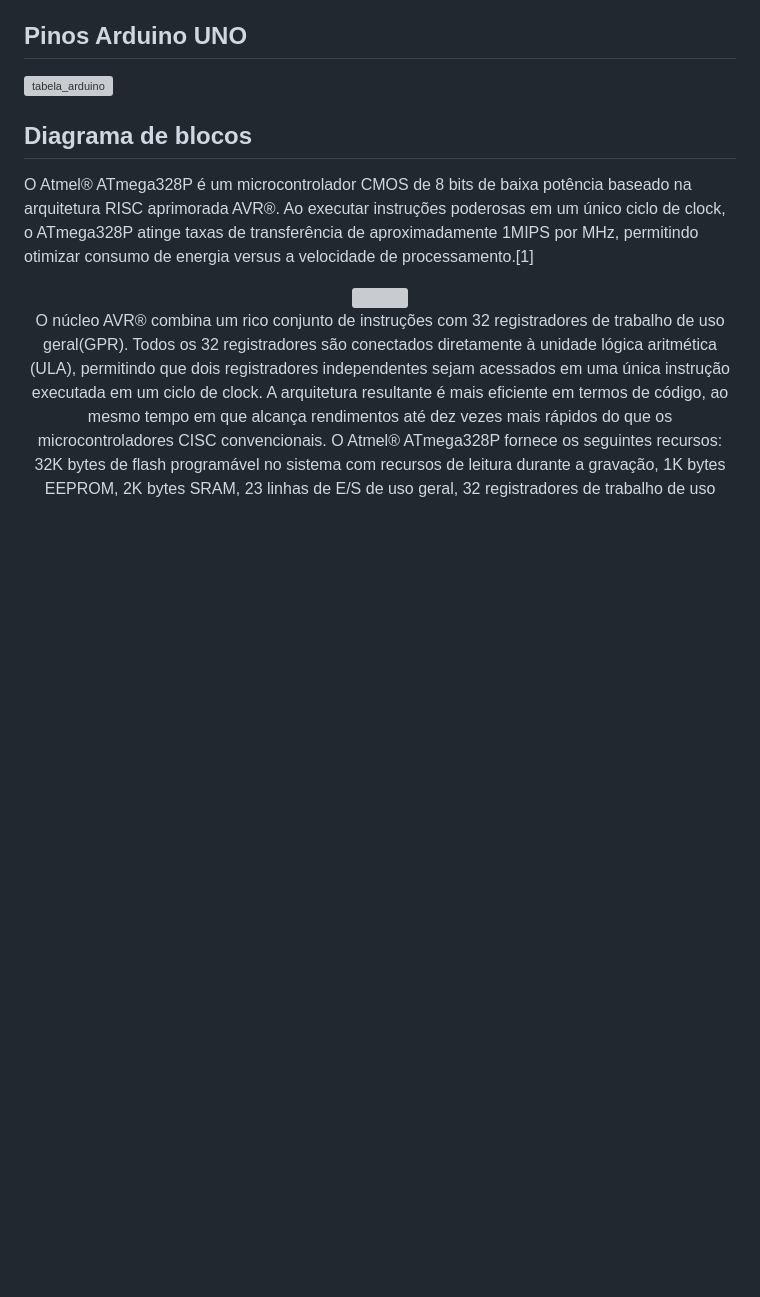
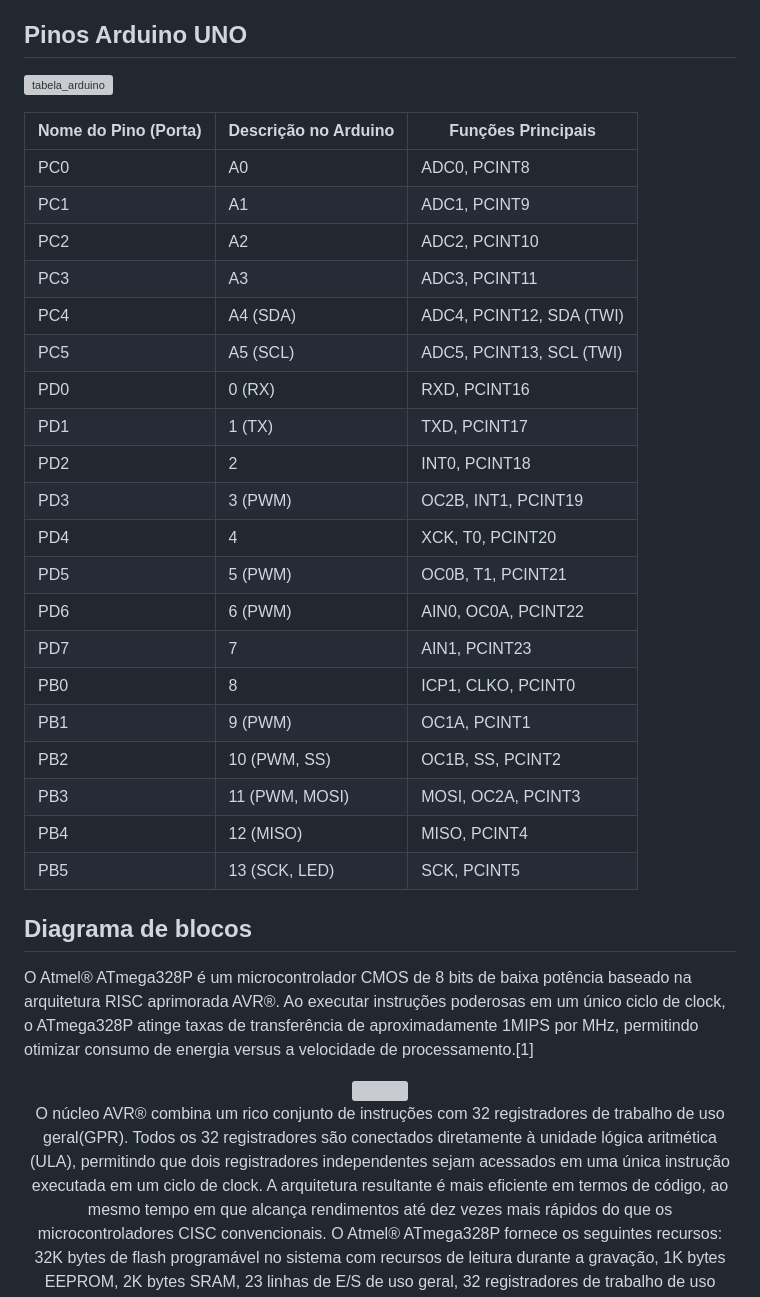
Before and after one commit to mchavesferreira/mcr, a Markdown page: mcr.md, the part around the change. Drawn GitHub-style; blank space fills up the shorter version; grey boxes are pictures that could not be loaded.

```diff
--- a/mcr.md
+++ b/mcr.md
@@ -49,6 +49,28 @@ https://youtu.be/q9hdLVaBdvM?si=qtBKph2J_WjbxWr6&t=30  Video Laser fibra
 ## Pinos Arduino UNO
 ![tabela_arduino](https://github.com/mchavesferreira/mcr/assets/63993080/315726ac-c35e-4365-84e5-910684880c2a)
 
+| Nome do Pino (Porta) | Descrição no Arduino | Funções Principais          |
+|----------------------|----------------------|-----------------------------|
+| PC0                  | A0                   | ADC0, PCINT8                |
+| PC1                  | A1                   | ADC1, PCINT9                |
+| PC2                  | A2                   | ADC2, PCINT10               |
+| PC3                  | A3                   | ADC3, PCINT11               |
+| PC4                  | A4 (SDA)             | ADC4, PCINT12, SDA (TWI)    |
+| PC5                  | A5 (SCL)             | ADC5, PCINT13, SCL (TWI)    |
+| PD0                  | 0 (RX)               | RXD, PCINT16                |
+| PD1                  | 1 (TX)               | TXD, PCINT17                |
+| PD2                  | 2                    | INT0, PCINT18               |
+| PD3                  | 3 (PWM)              | OC2B, INT1, PCINT19         |
+| PD4                  | 4                    | XCK, T0, PCINT20            |
+| PD5                  | 5 (PWM)              | OC0B, T1, PCINT21           |
+| PD6                  | 6 (PWM)              | AIN0, OC0A, PCINT22         |
+| PD7                  | 7                    | AIN1, PCINT23               |
+| PB0                  | 8                    | ICP1, CLKO, PCINT0          |
+| PB1                  | 9 (PWM)              | OC1A, PCINT1                |
+| PB2                  | 10 (PWM, SS)         | OC1B, SS, PCINT2            |
+| PB3                  | 11 (PWM, MOSI)       | MOSI, OC2A, PCINT3          |
+| PB4                  | 12 (MISO)            | MISO, PCINT4                |
+| PB5                  | 13 (SCK, LED)        | SCK, PCINT5                 |
 
 
 
```
